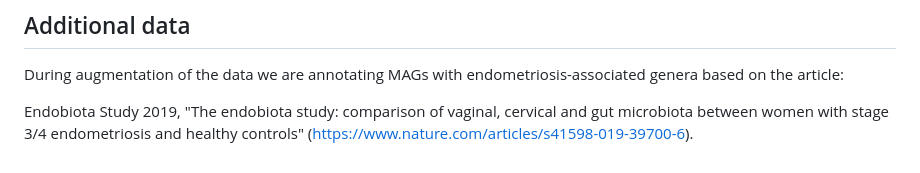
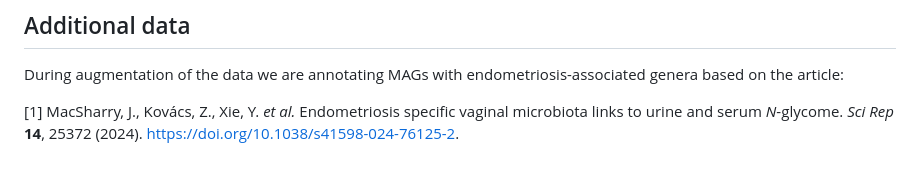
Before and after one commit to rforbiodatascience25/group_06_project, a Markdown page: README.md, the part around the change. GitHub-like rendering.

Commit message:
updated ref

```diff
--- a/README.md
+++ b/README.md
@@ -125,4 +125,4 @@ Direct link to the dataset:
 
 During augmentation of the data we are annotating MAGs with endometriosis-associated genera based on the article:
 
-Endobiota Study 2019, "The endobiota study: comparison of vaginal, cervical and gut microbiota between women with stage 3/4 endometriosis and healthy controls" (<https://www.nature.com/articles/s41598-019-39700-6>).
+[1] MacSharry, J., Kovács, Z., Xie, Y. *et al.* Endometriosis specific vaginal microbiota links to urine and serum *N*-glycome. *Sci Rep* **14**, 25372 (2024). <https://doi.org/10.1038/s41598-024-76125-2>.
```
